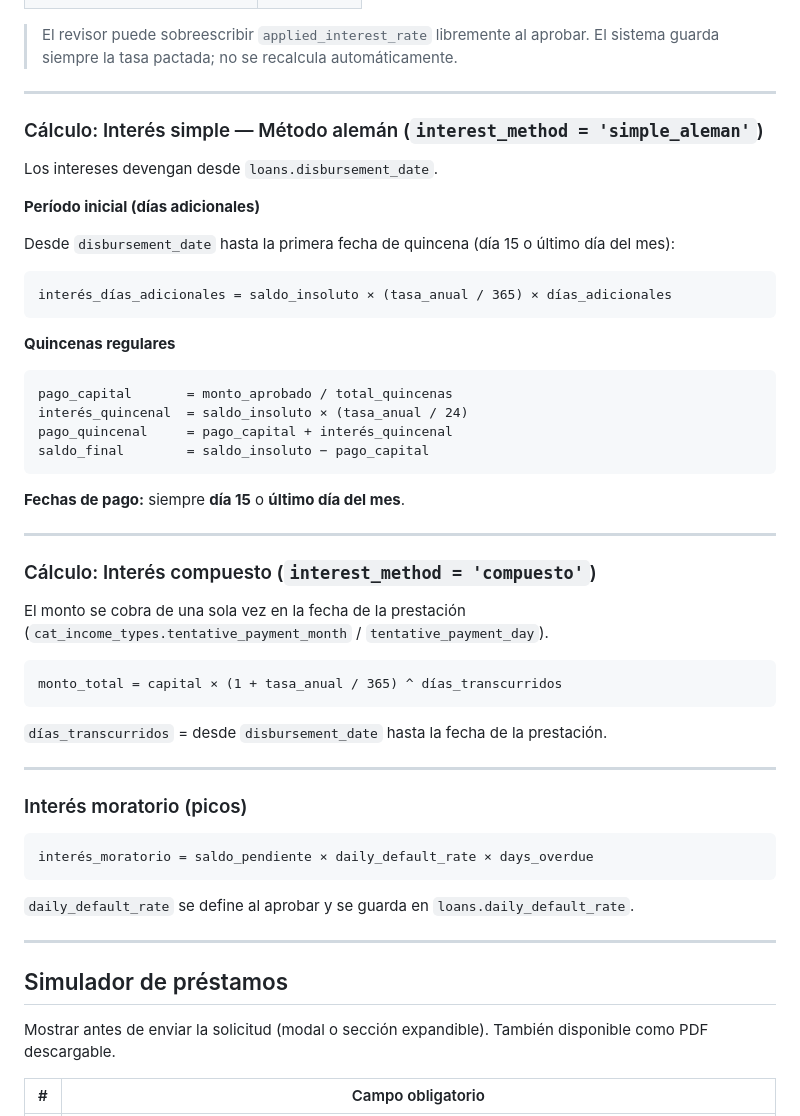
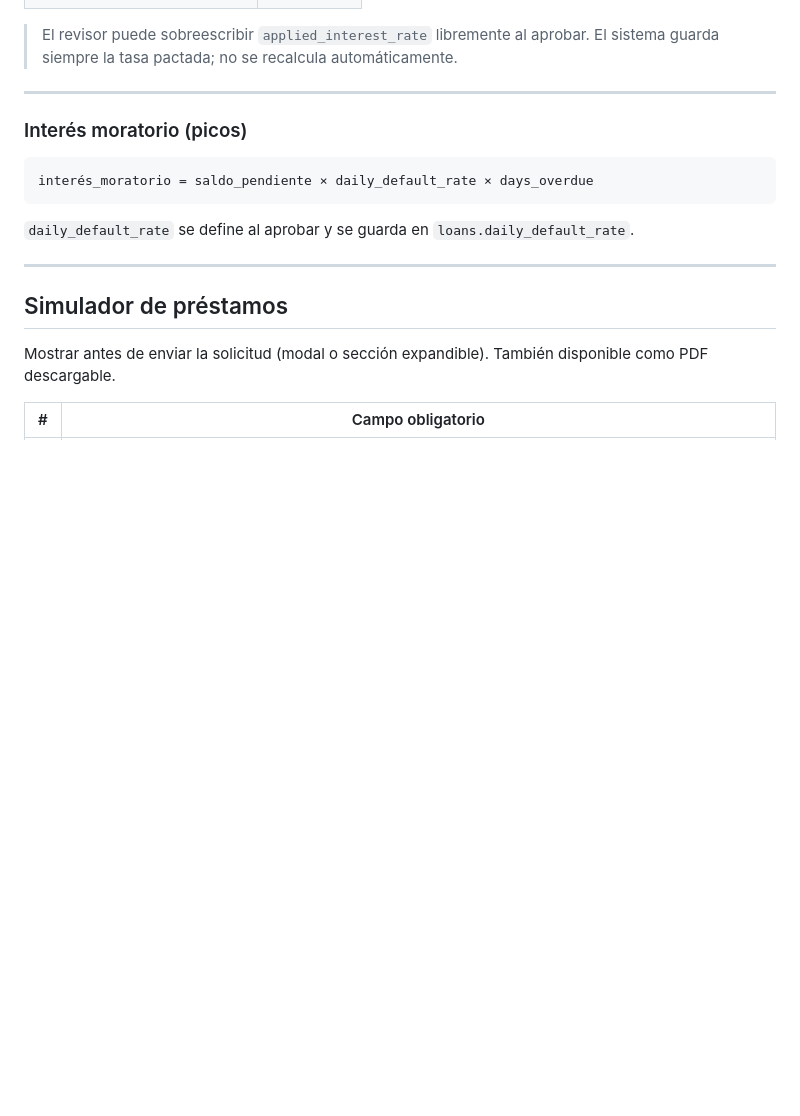
Before and after one commit to dualipin/siut-itsm, a Markdown page: docs/prestamos.md, the part around one of its changes. Drawn GitHub-style; blank space fills up the shorter version.

````diff
--- a/docs/prestamos.md
+++ b/docs/prestamos.md
@@ -131,42 +159,6 @@ El tipo de socio se determina por `RoleEnum` + campo `is_saver` (ahorrador) en `
 
 ---
 
-### Cálculo: Interés simple — Método alemán (`interest_method = 'simple_aleman'`)
-
-Los intereses devengan desde `loans.disbursement_date`.
-
-**Período inicial (días adicionales)**
-
-Desde `disbursement_date` hasta la primera fecha de quincena (día 15 o último día del mes):
-
-```
-interés_días_adicionales = saldo_insoluto × (tasa_anual / 365) × días_adicionales
-```
-
-**Quincenas regulares**
-
-```
-pago_capital       = monto_aprobado / total_quincenas
-interés_quincenal  = saldo_insoluto × (tasa_anual / 24)
-pago_quincenal     = pago_capital + interés_quincenal
-saldo_final        = saldo_insoluto − pago_capital
-```
-
-**Fechas de pago:** siempre **día 15** o **último día del mes**.
-
----
-
-### Cálculo: Interés compuesto (`interest_method = 'compuesto'`)
-
-El monto se cobra de una sola vez en la fecha de la prestación (`cat_income_types.tentative_payment_month` / `tentative_payment_day`).
-
-```
-monto_total = capital × (1 + tasa_anual / 365) ^ días_transcurridos
-```
-
-`días_transcurridos` = desde `disbursement_date` hasta la fecha de la prestación.
-
----
 
 ### Interés moratorio (picos)
 
````
Also changed, not shown: other parts of docs/prestamos.md (+75 -47 lines).
